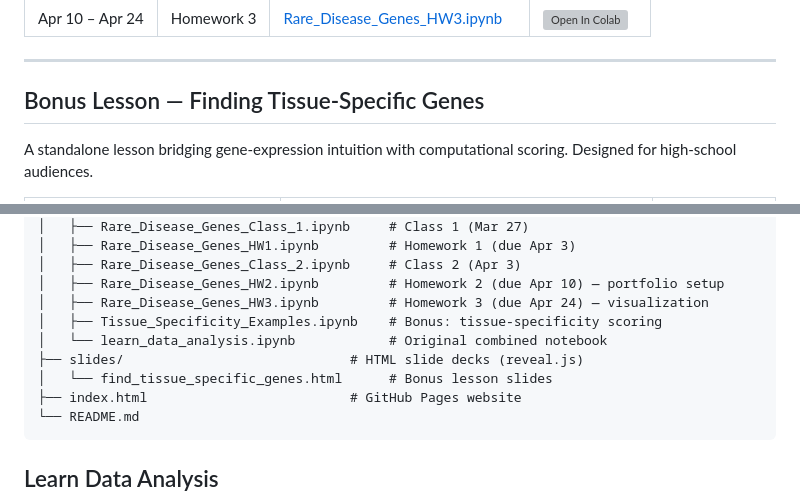
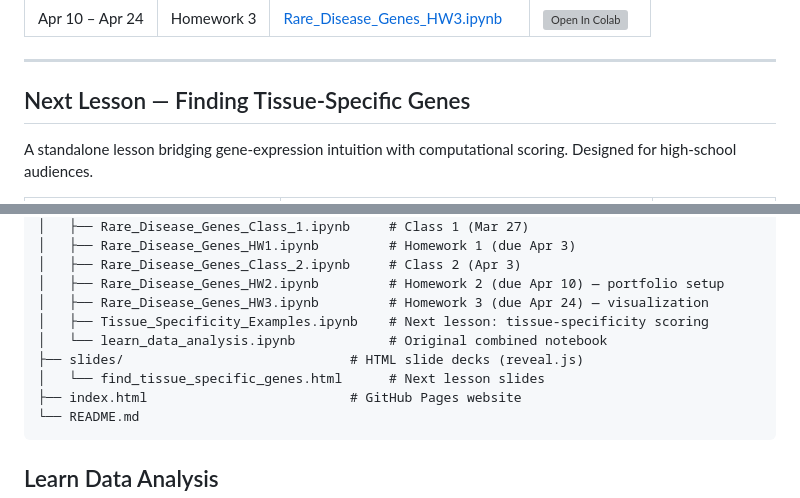
Before and after one commit to narayananr/rare_diseases, a Markdown page: README.md, 2 parts joined by grey strips. GitHub-like rendering; grey boxes are pictures that could not be loaded.

Commit message:
Rename "Bonus Lesson" to "Next Lesson" in README
Co-Authored-By: Claude Opus 4.7 (1M context) <noreply@anthropic.com>

````diff
--- a/README.md
+++ b/README.md
@@ -18,7 +18,7 @@ Datasets linking rare diseases to their associated genes, extracted from [Orphad
 
 ---
 
-## Bonus Lesson — Finding Tissue-Specific Genes
+## Next Lesson — Finding Tissue-Specific Genes
 
 A standalone lesson bridging gene-expression intuition with computational scoring. Designed for high-school audiences.
 
@@ -89,10 +89,10 @@ rare_diseases/
 │   ├── Rare_Disease_Genes_Class_2.ipynb     # Class 2 (Apr 3)
 │   ├── Rare_Disease_Genes_HW2.ipynb         # Homework 2 (due Apr 10) — portfolio setup
 │   ├── Rare_Disease_Genes_HW3.ipynb         # Homework 3 (due Apr 24) — visualization
-│   ├── Tissue_Specificity_Examples.ipynb    # Bonus: tissue-specificity scoring
+│   ├── Tissue_Specificity_Examples.ipynb    # Next lesson: tissue-specificity scoring
 │   └── learn_data_analysis.ipynb            # Original combined notebook
 ├── slides/                             # HTML slide decks (reveal.js)
-│   └── find_tissue_specific_genes.html      # Bonus lesson slides
+│   └── find_tissue_specific_genes.html      # Next lesson slides
 ├── index.html                          # GitHub Pages website
 └── README.md
 ```
````
